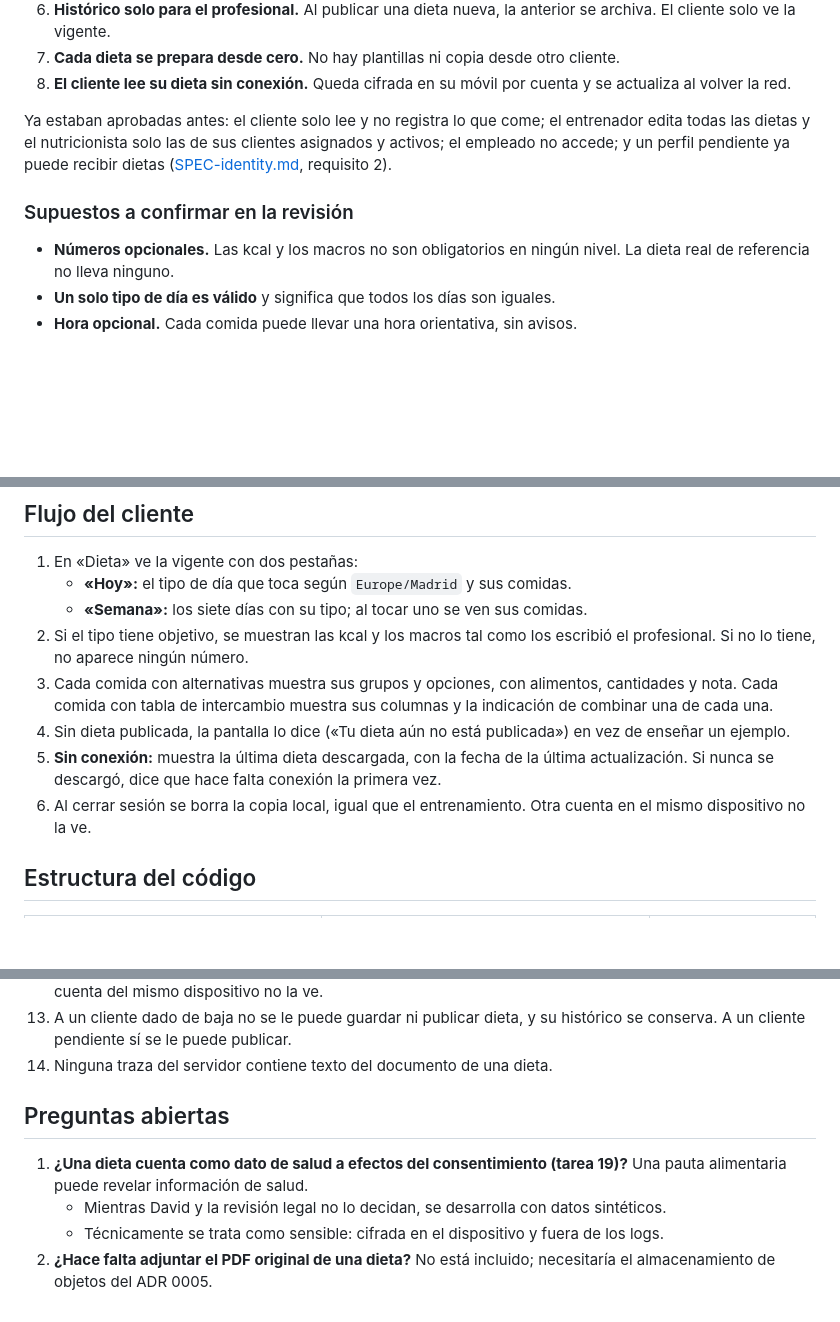
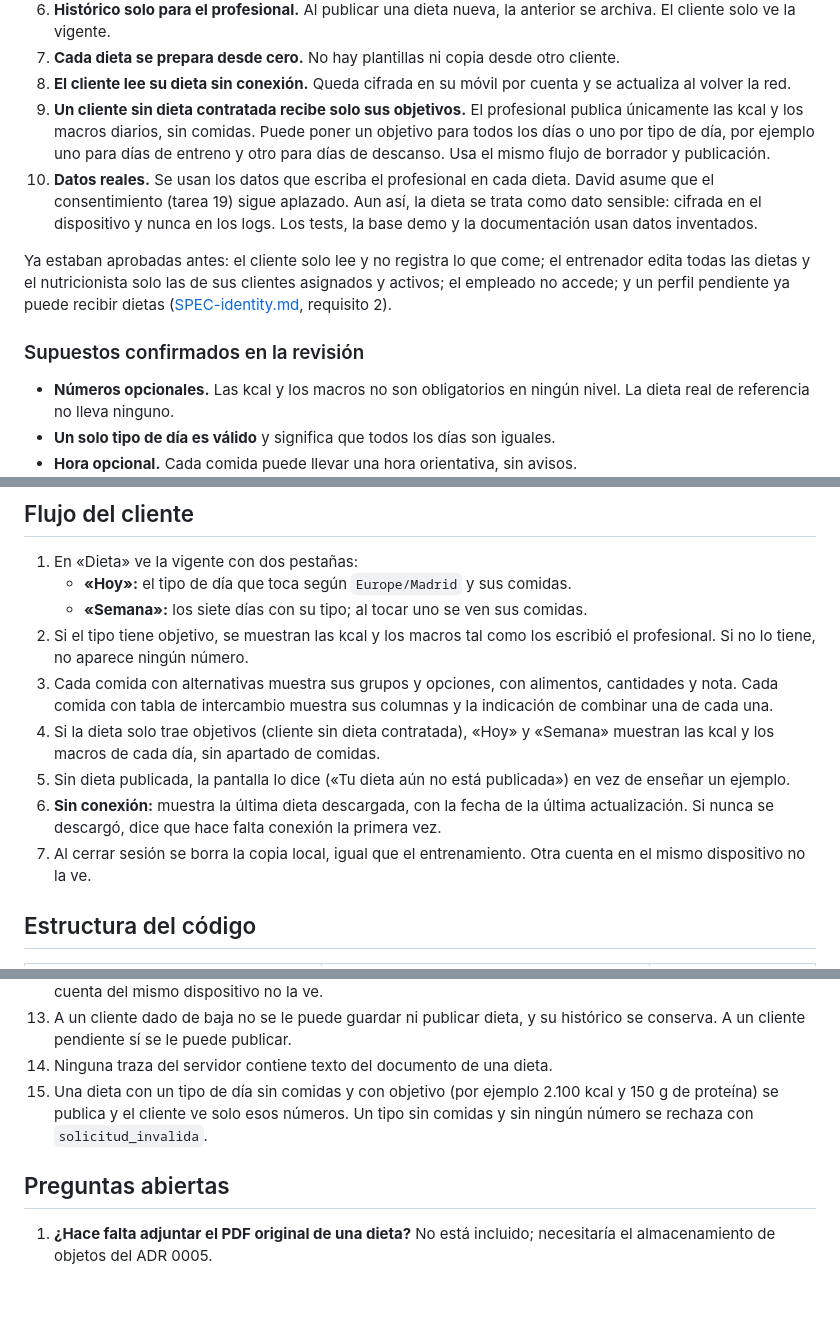
Before and after one commit to davidggarciiia/APPALPHAYOMEGA, a Markdown page: SPEC-nutricion.md, 3 parts joined by grey strips. Rendered like a GitHub page; blank space fills up the shorter version.

```diff
--- a/SPEC-nutricion.md
+++ b/SPEC-nutricion.md
@@ -46,13 +46,22 @@ ejemplos de este documento son inventados.
    cliente.
 8. **El cliente lee su dieta sin conexión.** Queda cifrada en su móvil por cuenta
    y se actualiza al volver la red.
+9. **Un cliente sin dieta contratada recibe solo sus objetivos.** El
+   profesional publica únicamente las kcal y los macros diarios, sin comidas.
+   Puede poner un objetivo para todos los días o uno por tipo de día, por ejemplo
+   uno para días de entreno y otro para días de descanso. Usa el mismo flujo de
+   borrador y publicación.
+10. **Datos reales.** Se usan los datos que escriba el profesional en cada dieta.
+    David asume que el consentimiento (tarea 19) sigue aplazado. Aun así, la dieta
+    se trata como dato sensible: cifrada en el dispositivo y nunca en los logs.
+    Los tests, la base demo y la documentación usan datos inventados.
 
 Ya estaban aprobadas antes: el cliente solo lee y no registra lo que come; el
 entrenador edita todas las dietas y el nutricionista solo las de sus clientes
 asignados y activos; el empleado no accede; y un perfil pendiente ya puede
 recibir dietas ([SPEC-identity.md](SPEC-identity.md), requisito 2).
 
-### Supuestos a confirmar en la revisión
+### Supuestos confirmados en la revisión
 
 - **Números opcionales.** Las kcal y los macros no son obligatorios en ningún
   nivel. La dieta real de referencia no lleva ninguno.
@@ -188,12 +197,14 @@ Plan de octubre
 3. Cada comida con alternativas muestra sus grupos y opciones, con alimentos,
    cantidades y nota. Cada comida con tabla de intercambio muestra sus columnas
    y la indicación de combinar una de cada una.
-4. Sin dieta publicada, la pantalla lo dice («Tu dieta aún no está publicada»)
+4. Si la dieta solo trae objetivos (cliente sin dieta contratada), «Hoy» y
+   «Semana» muestran las kcal y los macros de cada día, sin apartado de comidas.
+5. Sin dieta publicada, la pantalla lo dice («Tu dieta aún no está publicada»)
    en vez de enseñar un ejemplo.
-5. **Sin conexión:** muestra la última dieta descargada, con la fecha de la
+6. **Sin conexión:** muestra la última dieta descargada, con la fecha de la
    última actualización. Si nunca se descargó, dice que hace falta conexión la
    primera vez.
-6. Al cerrar sesión se borra la copia local, igual que el entrenamiento. Otra
+7. Al cerrar sesión se borra la copia local, igual que el entrenamiento. Otra
    cuenta en el mismo dispositivo no la ve.
 
 ## Estructura del código
@@ -382,14 +393,11 @@ denegaciones son obligatorias sea cual sea la cobertura.
 13. A un cliente dado de baja no se le puede guardar ni publicar dieta, y su
     histórico se conserva. A un cliente pendiente sí se le puede publicar.
 14. Ninguna traza del servidor contiene texto del documento de una dieta.
+15. Una dieta con un tipo de día sin comidas y con objetivo (por ejemplo 2.100
+    kcal y 150 g de proteína) se publica y el cliente ve solo esos números. Un
+    tipo sin comidas y sin ningún número se rechaza con `solicitud_invalida`.
 
 ## Preguntas abiertas
 
-1. **¿Una dieta cuenta como dato de salud a efectos del consentimiento (tarea
-   19)?** Una pauta alimentaria puede revelar información de salud.
-   - Mientras David y la revisión legal no lo decidan, se desarrolla con datos
-     sintéticos.
-   - Técnicamente se trata como sensible: cifrada en el dispositivo y fuera de
-     los logs.
-2. **¿Hace falta adjuntar el PDF original de una dieta?** No está incluido;
+1. **¿Hace falta adjuntar el PDF original de una dieta?** No está incluido;
    necesitaría el almacenamiento de objetos del ADR 0005.
```
Also changed, not shown: other parts of SPEC-nutricion.md (+15 -15 lines), tasks/iteracion-3/entrega-fable.md (+9 -6 lines).
